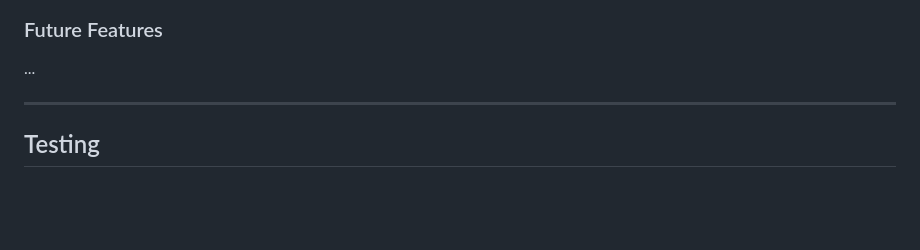
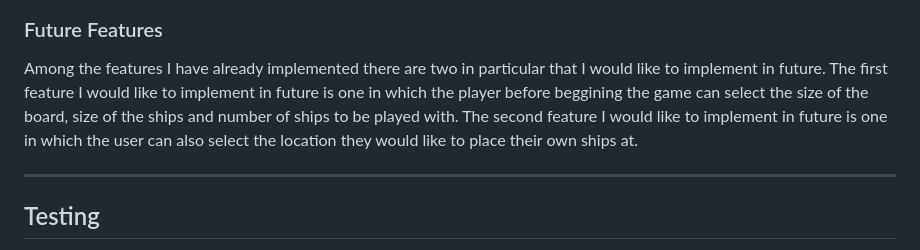
Before and after one commit to CMurphy94/Pythonic_Battleships, a Markdown page: README.md, the part around the change. GitHub-like rendering; blank space fills up the shorter version.

Commit message:
Add content for future features of readme

```diff
--- a/README.md
+++ b/README.md
@@ -61,7 +61,7 @@ For a game like this there is a large number of features available that can be i
 
 ### Future Features
 
-...
+Among the features I have already implemented there are two in particular that I would like to implement in future. The first feature I would like to implement in future is one in which the player before beggining the game can select the size of the board, size of the ships and number of ships to be played with. The second feature I would like to implement in future is one in which the user can also select the location they would like to place their own ships at.
 
 ----
 
```
